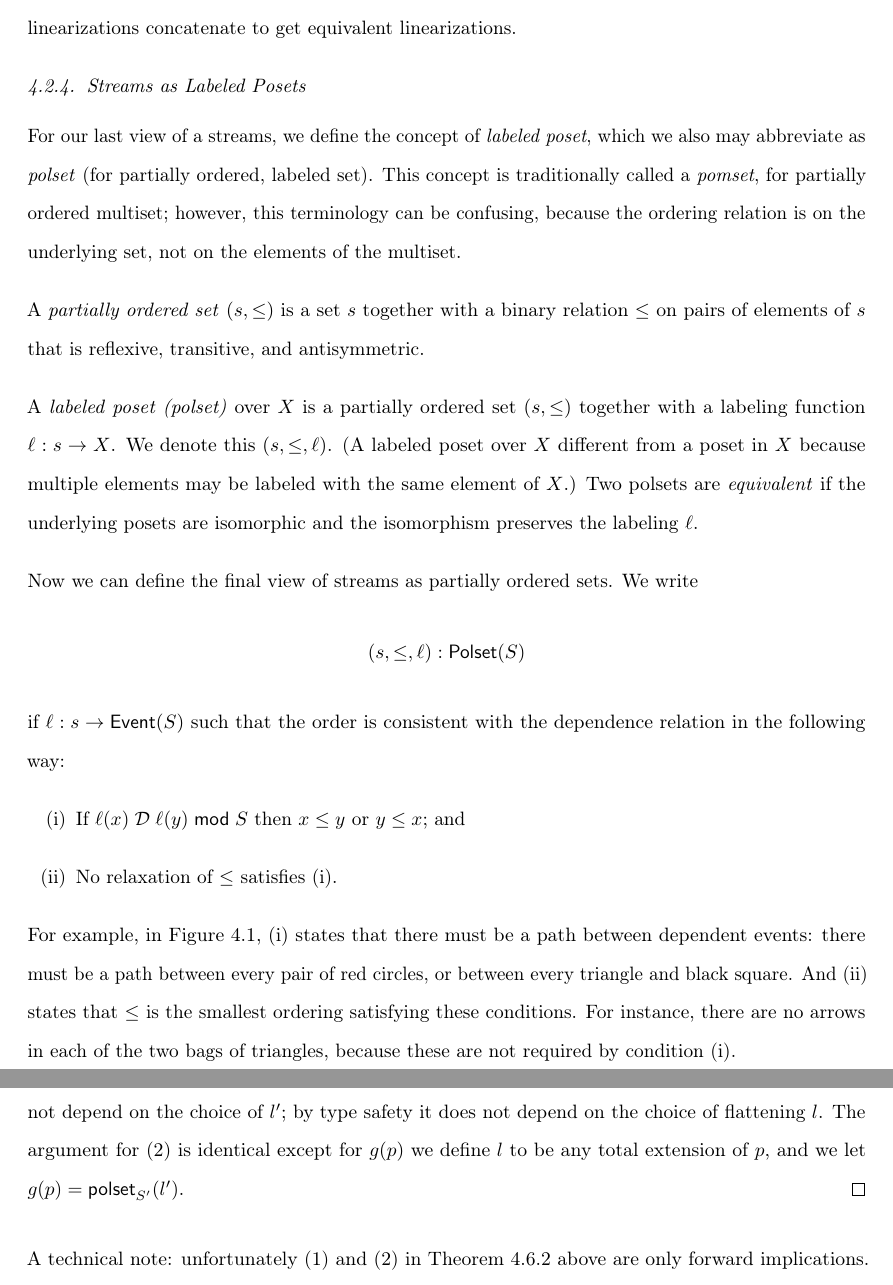
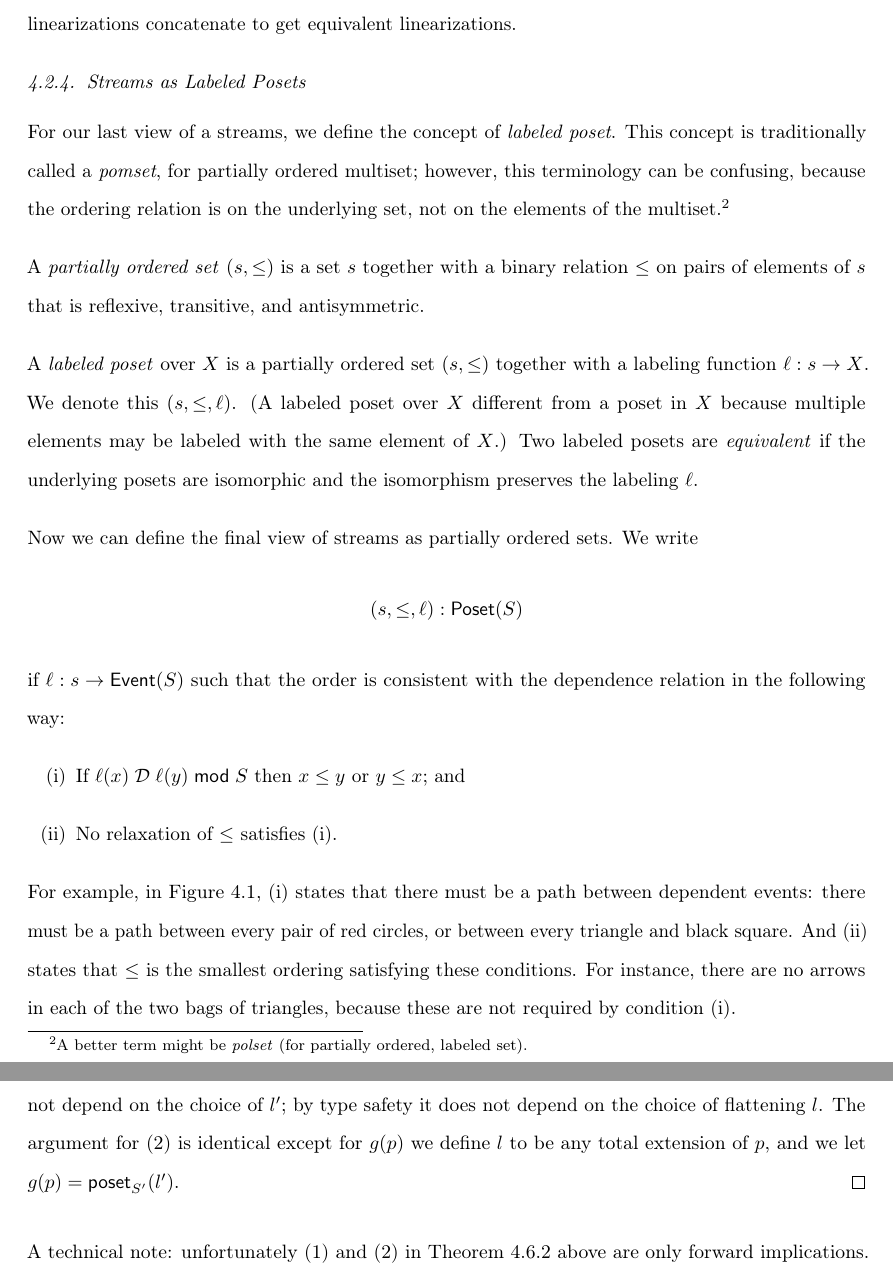
Before and after one commit to cdstanford/dissertation, a LaTeX thesis (src/dissertation.tex, which reads src/4-foundation.tex, src/macros.tex): two parts of pages 52 and 66 of 231, joined at a grey line, cut so that both start at the same text. Compiled offline with pdfLaTeX.

Commit message:
revert "polset", except as a footnote

```diff
--- a/src/4-foundation.tex
+++ b/src/4-foundation.tex
@@ -446,14 +446,16 @@ The other important thing to check immediately is that concatenation respects eq
 \subsection{Streams as Labeled Posets}
 \label{view:labeled-posets}
 
-For our last view of a streams, we define the concept of \emph{labeled poset}, which we also may abbreviate as \emph{polset} (for partially ordered, labeled set). This concept is traditionally called a \emph{pomset}, for partially ordered multiset; however, this terminology can be confusing, because the ordering relation is on the underlying set, not on the elements of the multiset.
+For our last view of a streams, we define the concept of \emph{labeled poset}. This concept is traditionally called a \emph{pomset}, for partially ordered multiset; however, this terminology can be confusing, because the ordering relation is on the underlying set, not on the elements of the multiset.\footnote{
+  A better term might be \emph{polset} (for partially ordered, labeled set).
+}
 
 A \emph{partially ordered set} $(s, \le)$ is a set $s$ together with a binary relation $\le$ on pairs of elements of $s$ that is reflexive, transitive, and antisymmetric.
 
-A \emph{labeled poset (polset)} over $X$ is a
+A \emph{labeled poset} over $X$ is a
 partially ordered set $(s, \le)$ together with a labeling function $\ell: s \to X$.
 We denote this $(s, \le, \ell)$. (A labeled poset over $X$ different from a poset in $X$ because multiple elements may be labeled with the same element of $X$.)
-Two polsets are \emph{equivalent} if the underlying posets are isomorphic and the isomorphism preserves the labeling $\ell$.
+Two labeled posets are \emph{equivalent} if the underlying posets are isomorphic and the isomorphism preserves the labeling $\ell$.
 
 Now we can define the final view of streams as partially ordered sets.
 We write
--- a/src/macros.tex
+++ b/src/macros.tex
@@ -39,9 +39,9 @@
 \newcommand{\lininterleave}[2]{\ensuremath{\mathsf{inter}(#1; #2)}}
 \newcommand{\parselin}[2]{\ensuremath{\mathsf{parse}_{#2}(#1)}}
 % View of streams 4: labeled poset
-\newcommand{\poset}[1]{\mathsf{Polset}(#1)}
-\newcommand{\posettype}[2]{\ensuremath{#1: \mathsf{Polset}({#2})}}
-\newcommand{\posetlin}[2]{\ensuremath{\mathsf{polset}_{#2}(#1)}}
+\newcommand{\poset}[1]{\mathsf{Poset}(#1)}
+\newcommand{\posettype}[2]{\ensuremath{#1: \mathsf{Poset}({#2})}}
+\newcommand{\posetlin}[2]{\ensuremath{\mathsf{poset}_{#2}(#1)}}
 % Other operations
 \newcommand{\listtype}[1]{\ensuremath{\mathsf{List}(#1)}}
 % Some abbreviations for sec4 examples
```
